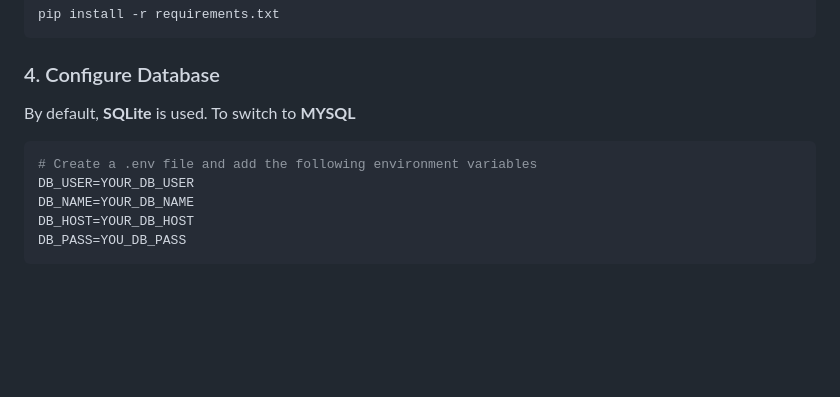
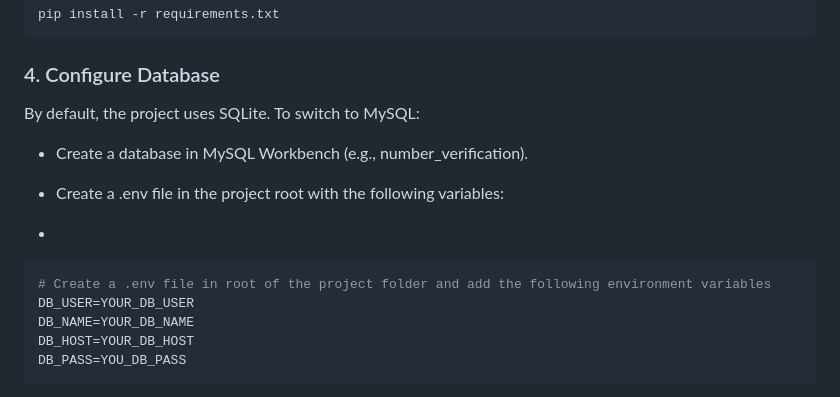
Before and after one commit to 11anagha/Number-Verification, a Markdown page: README.md, the part around the change. GitHub-like rendering; blank space fills up the shorter version.

````diff
--- a/README.md
+++ b/README.md
@@ -36,10 +36,15 @@ pip install -r requirements.txt
 
 ### 4. Configure Database
 
-By default, **SQLite** is used. To switch to **MYSQL**
+By default, the project uses SQLite.
+To switch to MySQL:
 
+* Create a database in MySQL Workbench (e.g., number_verification).
+
+* Create a .env file in the project root with the following variables:
+*
 ``` python
-# Create a .env file and add the following environment variables
+# Create a .env file in root of the project folder and add the following environment variables
 DB_USER=YOUR_DB_USER
 DB_NAME=YOUR_DB_NAME
 DB_HOST=YOUR_DB_HOST
````
